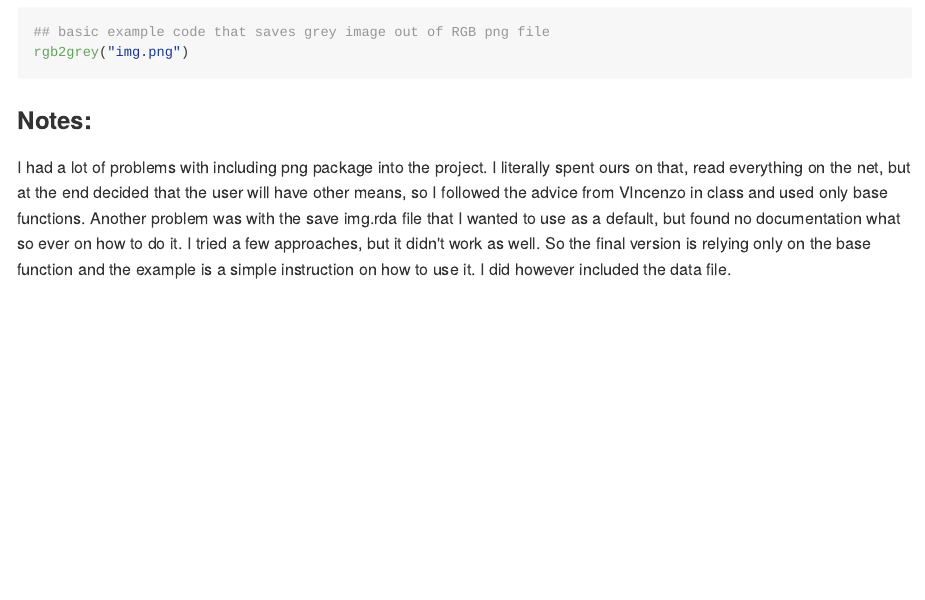
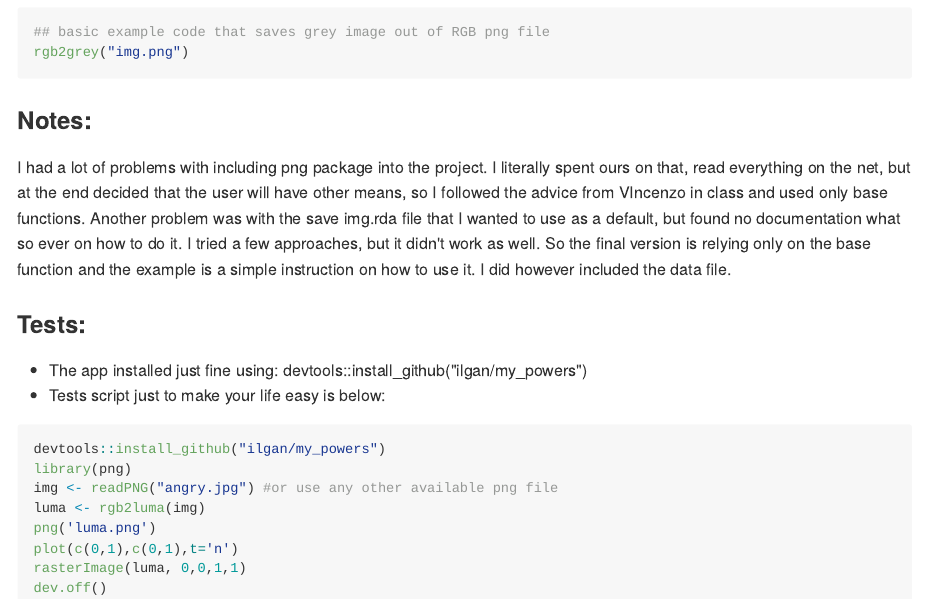
Before and after one commit to ilgan/my_powers, an R Markdown document (README.Rmd): the page in a window 1100 px wide, from 850 px down. The pictures show the output file README.md that the author committed with the source, drawn offline in the style of GitHub.

Commit message:
readme update with the example

````diff
--- a/README.Rmd
+++ b/README.Rmd
@@ -54,3 +54,19 @@ rgb2grey("img.png")
 I had a lot of problems with including png package into the project. I literally spent ours on that, read everything on the net, but at the end decided that the user will have other means, so I followed the advice from VIncenzo in class and used only base functions.
 Another problem was with the save img.rda file that I wanted to use as a default, but found no documentation what so ever on how to do it. I tried a few approaches, but it didn't work as well.
 So the final version is relying only on the base function and the example is a simple instruction on how to use it. I did however included the data file.
+
+###Tests:
+
+- The app installed just fine using: devtools::install_github("ilgan/my_powers")
+- Tests script just to make your life easy is below:
+
+``` r
+devtools::install_github("ilgan/my_powers")
+library(png)
+img <- readPNG("angry.jpg") #or use any other available png file
+luma <- rgb2luma(img)
+png('luma.png')
+plot(c(0,1),c(0,1),t='n')
+rasterImage(luma, 0,0,1,1)
+dev.off()
+```
````
Also changed, not shown: README.md.
